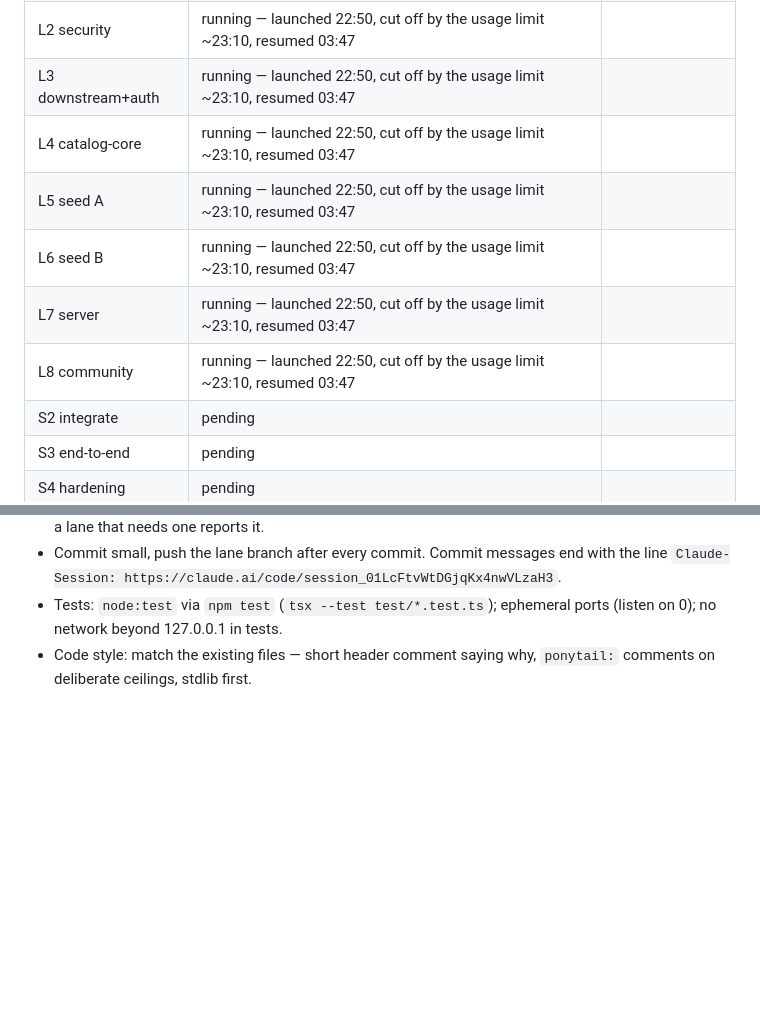
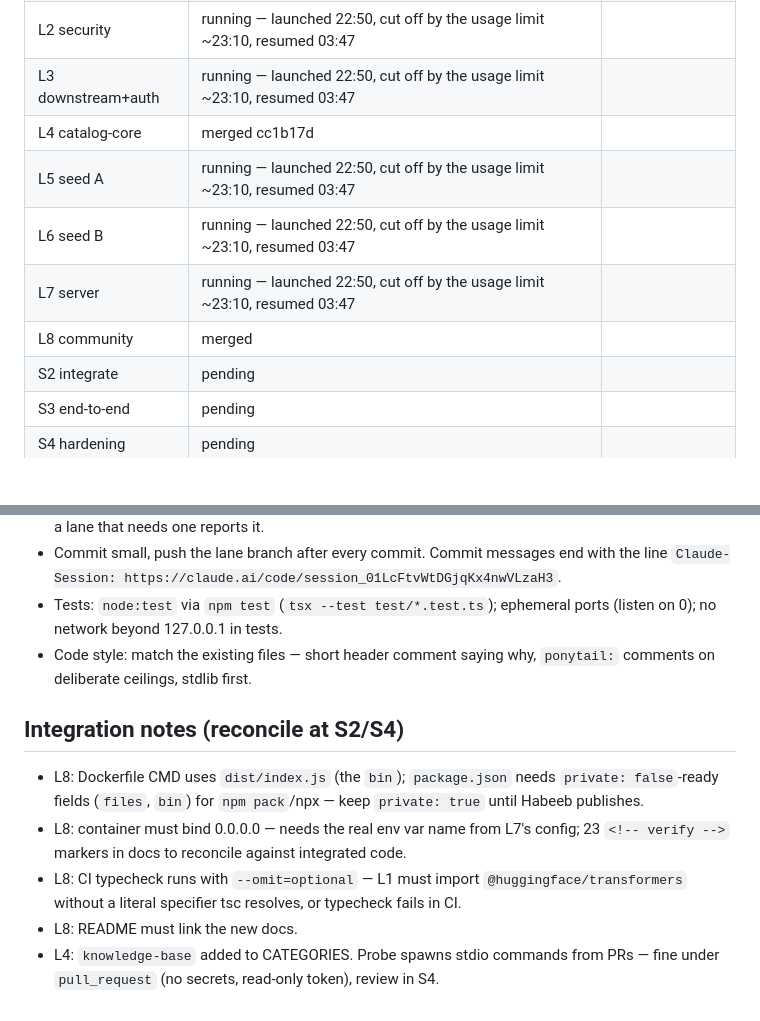
Before and after one commit to Habeeb-MD-Faiz/one-stop-mcp, a Markdown page: docs/burndown/PLAN.md, 2 parts joined by grey strips. GitHub-like rendering; blank space fills up the shorter version.

Commit message:
burndown: L4 and L8 merged; integration notes
Claude-Session: https://claude.ai/code/session_01LcFtvWtDGjqKx4nwVLzaH3

```diff
--- a/docs/burndown/PLAN.md
+++ b/docs/burndown/PLAN.md
@@ -73,11 +73,11 @@ A lane that needs a contract change stops and reports it instead of editing.
 | L1 routing | running — launched 22:50, cut off by the usage limit ~23:10, resumed 03:47 | |
 | L2 security | running — launched 22:50, cut off by the usage limit ~23:10, resumed 03:47 | |
 | L3 downstream+auth | running — launched 22:50, cut off by the usage limit ~23:10, resumed 03:47 | |
-| L4 catalog-core | running — launched 22:50, cut off by the usage limit ~23:10, resumed 03:47 | |
+| L4 catalog-core | merged cc1b17d | |
 | L5 seed A | running — launched 22:50, cut off by the usage limit ~23:10, resumed 03:47 | |
 | L6 seed B | running — launched 22:50, cut off by the usage limit ~23:10, resumed 03:47 | |
 | L7 server | running — launched 22:50, cut off by the usage limit ~23:10, resumed 03:47 | |
-| L8 community | running — launched 22:50, cut off by the usage limit ~23:10, resumed 03:47 | |
+| L8 community | merged | |
 | S2 integrate | pending | |
 | S3 end-to-end | pending | |
 | S4 hardening | pending | |
@@ -97,3 +97,11 @@ A lane that needs a contract change stops and reports it instead of editing.
   (listen on 0); no network beyond 127.0.0.1 in tests.
 - Code style: match the existing files — short header comment saying why,
   `ponytail:` comments on deliberate ceilings, stdlib first.
+
+## Integration notes (reconcile at S2/S4)
+
+- L8: Dockerfile CMD uses `dist/index.js` (the `bin`); `package.json` needs `private: false`-ready fields (`files`, `bin`) for `npm pack`/npx — keep `private: true` until Habeeb publishes.
+- L8: container must bind 0.0.0.0 — needs the real env var name from L7's config; 23 `<!-- verify -->` markers in docs to reconcile against integrated code.
+- L8: CI typecheck runs with `--omit=optional` — L1 must import `@huggingface/transformers` without a literal specifier tsc resolves, or typecheck fails in CI.
+- L8: README must link the new docs.
+- L4: `knowledge-base` added to CATEGORIES. Probe spawns stdio commands from PRs — fine under `pull_request` (no secrets, read-only token), review in S4.
```
